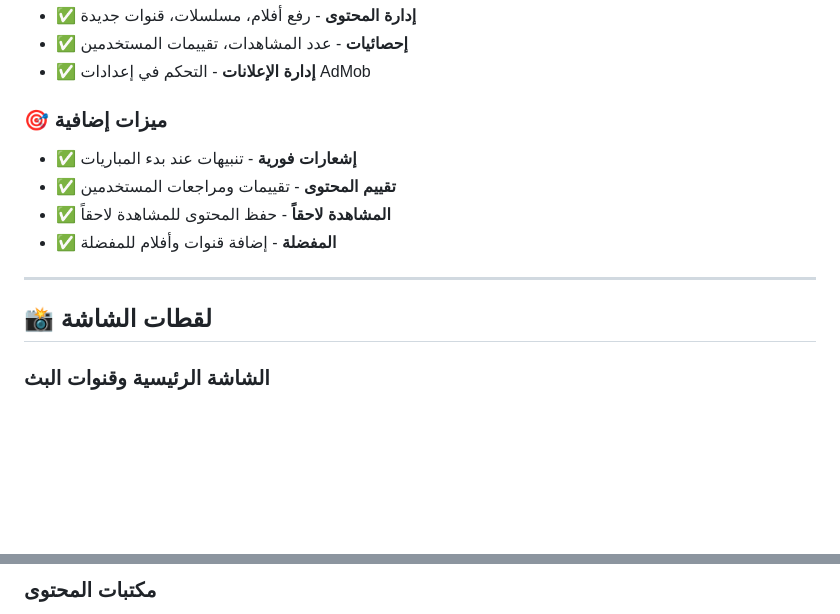
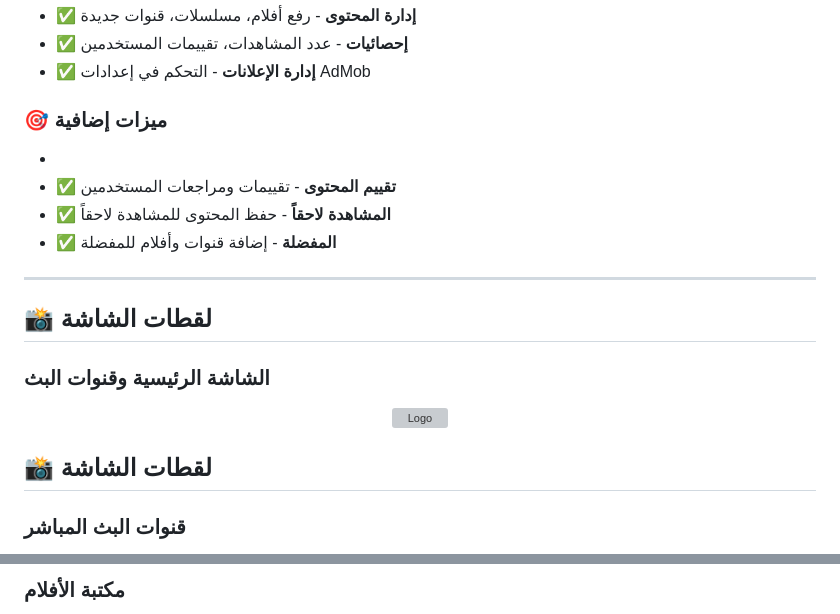
Before and after one commit to mhmedHas/shahid-koraa-main-main, a Markdown page: README.md, 2 parts joined by grey strips. Drawn GitHub-style; blank space fills up the shorter version; grey boxes are pictures that could not be loaded.

Commit message:
Revise features and update screenshot paths
Updated screenshots and features in the README.

```diff
--- a/README.md
+++ b/README.md
@@ -52,7 +52,7 @@
 - ✅ **إدارة الإعلانات** - التحكم في إعدادات AdMob
 
 ### 🎯 **ميزات إضافية**
-- ✅ **إشعارات فورية** - تنبيهات عند بدء المباريات
+-
 - ✅ **تقييم المحتوى** - تقييمات ومراجعات المستخدمين
 - ✅ **المشاهدة لاحقاً** - حفظ المحتوى للمشاهدة لاحقاً
 - ✅ **المفضلة** - إضافة قنوات وأفلام للمفضلة
@@ -62,4 +62,11 @@
 ## 📸 لقطات الشاشة
 
 ### الشاشة الرئيسية وقنوات البث
+<p align="center">
+  <img src="assets/icon.png" width="150" alt="Logo">
+</p>
+
+## 📸 لقطات الشاشة
+
+### قنوات البث المباشر
 <div align="center">
@@ -70,4 +75,4 @@
 </div>
 
-### مكتبات المحتوى
+### مكتبة الأفلام
 <div align="center">
```
Also changed, not shown: other parts of README.md (+9 -7 lines).
